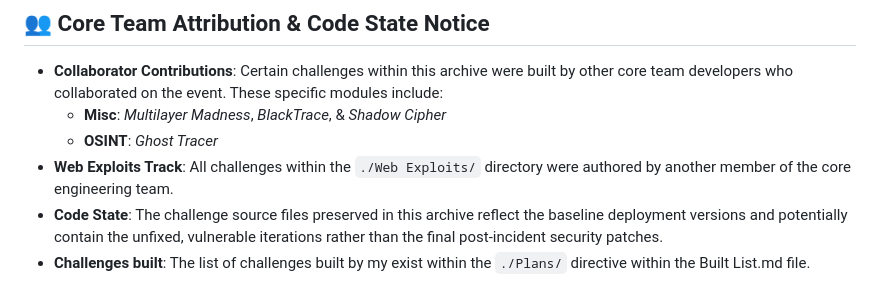
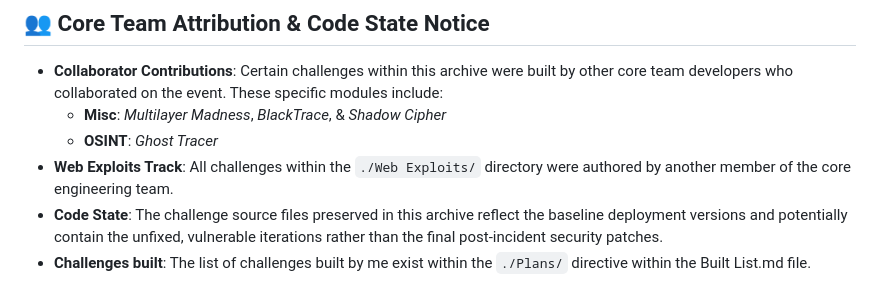
Before and after one commit to blackswan-001/Nyx-CTF-Challenges-, a Markdown page: README.md, the part around the change. GitHub-like rendering.

```diff
--- a/README.md
+++ b/README.md
@@ -49,4 +49,4 @@ Each category folder is fully self-contained, containing raw source configuratio
     *   **OSINT**: *Ghost Tracer*
 *   **Web Exploits Track**: All challenges within the `./Web Exploits/` directory were authored by another member of the core engineering team.
 *   **Code State**: The challenge source files preserved in this archive reflect the baseline deployment versions and potentially contain the unfixed, vulnerable iterations rather than the final post-incident security patches.
-*   **Challenges built**: The list of challenges built by my exist within the `./Plans/` directive within the Built List.md file.
+*   **Challenges built**: The list of challenges built by me exist within the `./Plans/` directive within the Built List.md file.
```
